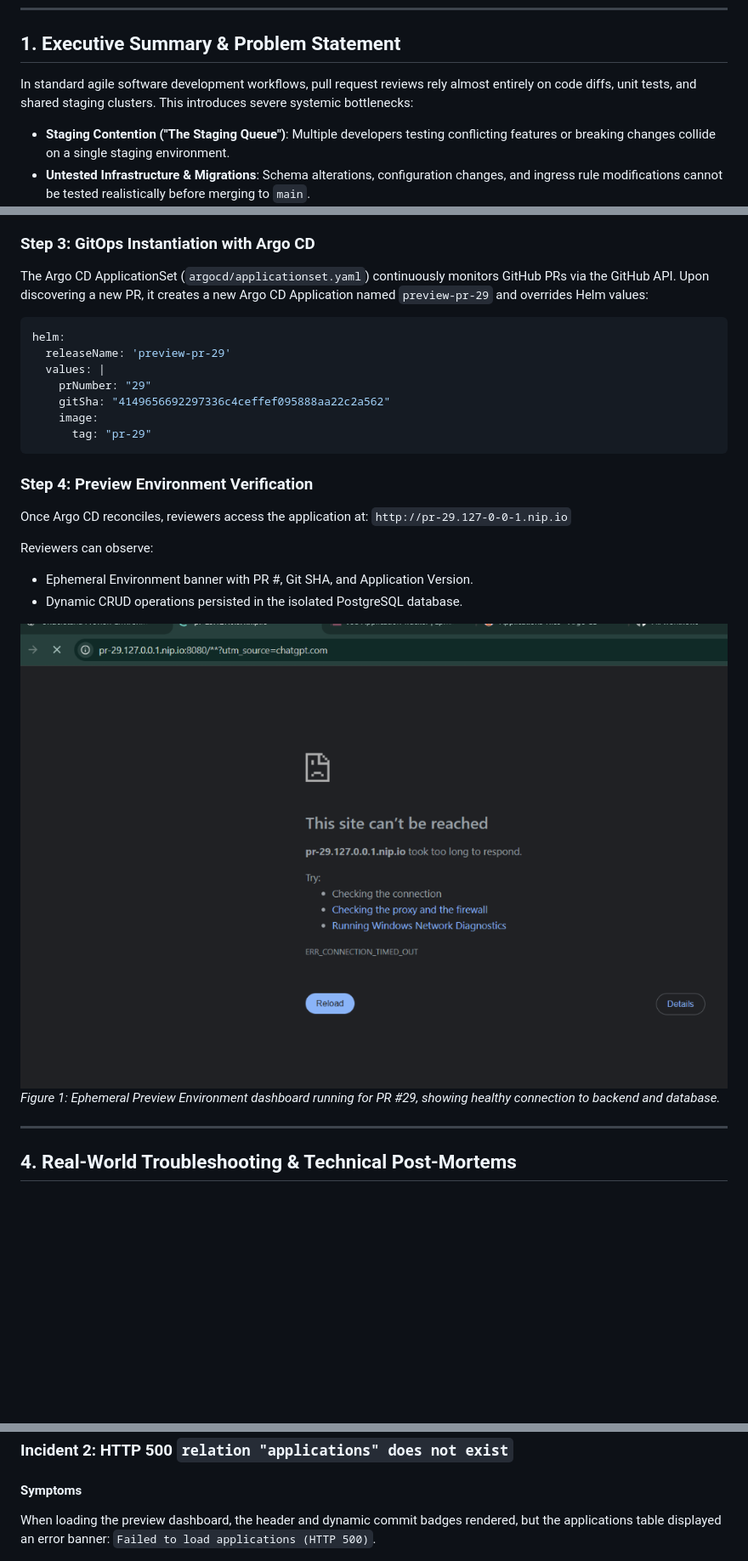
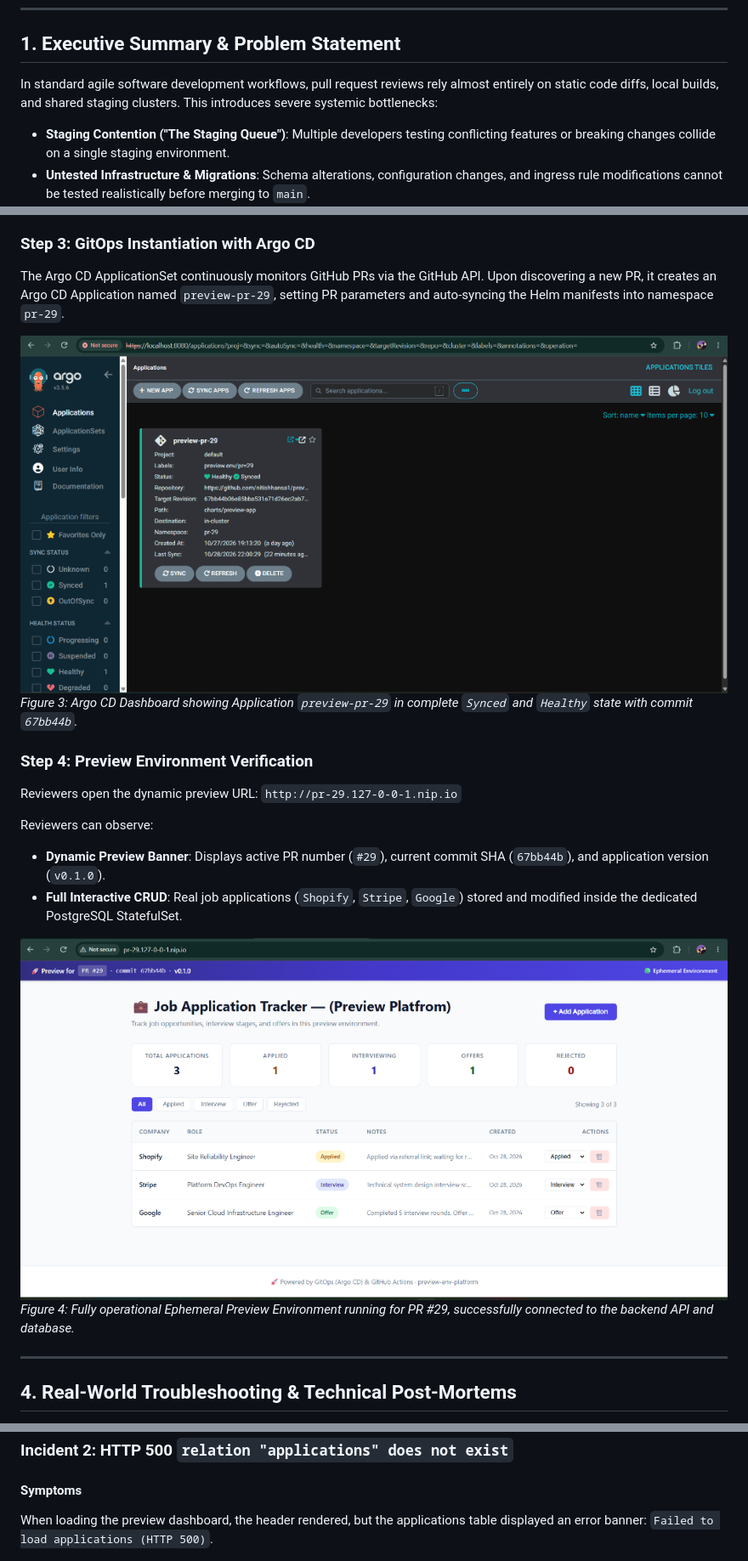
Before and after one commit to nitishhansa1/preview-env-platform, a Markdown page: docs/PROJECT_DOCUMENTATION.md, 3 parts joined by grey strips. Shown at 85% size. GitHub-like rendering; pictures changed too: docs/images/argocd_synced_healthy.png (added), docs/images/preview_environment_healthy.png (added); blank space fills up the shorter version.

Commit message:
docs: add real screenshots of healthy preview env, ArgoCD green state, Docker builds, and VS Code configs

````diff
--- a/docs/PROJECT_DOCUMENTATION.md
+++ b/docs/PROJECT_DOCUMENTATION.md
@@ -9,7 +9,7 @@
 
 ## 1. Executive Summary & Problem Statement
 
-In standard agile software development workflows, pull request reviews rely almost entirely on code diffs, unit tests, and shared staging clusters. This introduces severe systemic bottlenecks:
+In standard agile software development workflows, pull request reviews rely almost entirely on static code diffs, local builds, and shared staging clusters. This introduces severe systemic bottlenecks:
 
 - **Staging Contention ("The Staging Queue")**: Multiple developers testing conflicting features or breaking changes collide on a single staging environment.
 - **Untested Infrastructure & Migrations**: Schema alterations, configuration changes, and ingress rule modifications cannot be tested realistically before merging to `main`.
@@ -103,27 +108,21 @@ GitHub Actions initiates `.github/workflows/ci.yaml`:
 
 ### Step 3: GitOps Instantiation with Argo CD
-The Argo CD ApplicationSet (`argocd/applicationset.yaml`) continuously monitors GitHub PRs via the GitHub API.
-Upon discovering a new PR, it creates a new Argo CD Application named `preview-pr-29` and overrides Helm values:
-```yaml
-helm:
-  releaseName: 'preview-pr-29'
-  values: |
-    prNumber: "29"
-    gitSha: "4149656692297336c4ceffef095888aa22c2a562"
-    image:
-      tag: "pr-29"
-```
+The Argo CD ApplicationSet continuously monitors GitHub PRs via the GitHub API.
+Upon discovering a new PR, it creates an Argo CD Application named `preview-pr-29`, setting PR parameters and auto-syncing the Helm manifests into namespace `pr-29`.
+
+![Argo CD Synced and Healthy](images/argocd_synced_healthy.png)
+*Figure 3: Argo CD Dashboard showing Application `preview-pr-29` in complete `Synced` and `Healthy` state with commit `67bb44b`.*
 
 ### Step 4: Preview Environment Verification
-Once Argo CD reconciles, reviewers access the application at:
+Reviewers open the dynamic preview URL:
 `http://pr-29.127-0-0-1.nip.io`
 
 Reviewers can observe:
-- Ephemeral Environment banner with PR #, Git SHA, and Application Version.
-- Dynamic CRUD operations persisted in the isolated PostgreSQL database.
+- **Dynamic Preview Banner**: Displays active PR number (`#29`), current commit SHA (`67bb44b`), and application version (`v0.1.0`).
+- **Full Interactive CRUD**: Real job applications (`Shopify`, `Stripe`, `Google`) stored and modified inside the dedicated PostgreSQL StatefulSet.
 
-![Preview Dashboard Working Initial](images/preview_working_initial.png)
-*Figure 1: Ephemeral Preview Environment dashboard running for PR #29, showing healthy connection to backend and database.*
+![Preview Environment Healthy Dashboard](images/preview_environment_healthy.png)
+*Figure 4: Fully operational Ephemeral Preview Environment running for PR #29, successfully connected to the backend API and database.*
 
 ---
 
@@ -181,6 +180,6 @@ volumeClaimTemplates:
 ### Incident 2: HTTP 500 `relation "applications" does not exist`
 
 #### Symptoms
-When loading the preview dashboard, the header and dynamic commit badges rendered, but the applications table displayed an error banner: `Failed to load applications (HTTP 500)`.
+When loading the preview dashboard, the header rendered, but the applications table displayed an error banner: `Failed to load applications (HTTP 500)`.
 
 ![Preview HTTP 500 Error](images/preview_http_500_error.png)
````
Also changed, not shown: other parts of docs/PROJECT_DOCUMENTATION.md (+13 -8 lines), docs/images/docker_desktop_builds.png (added), docs/images/vscode_applicationset_config.png (added).
